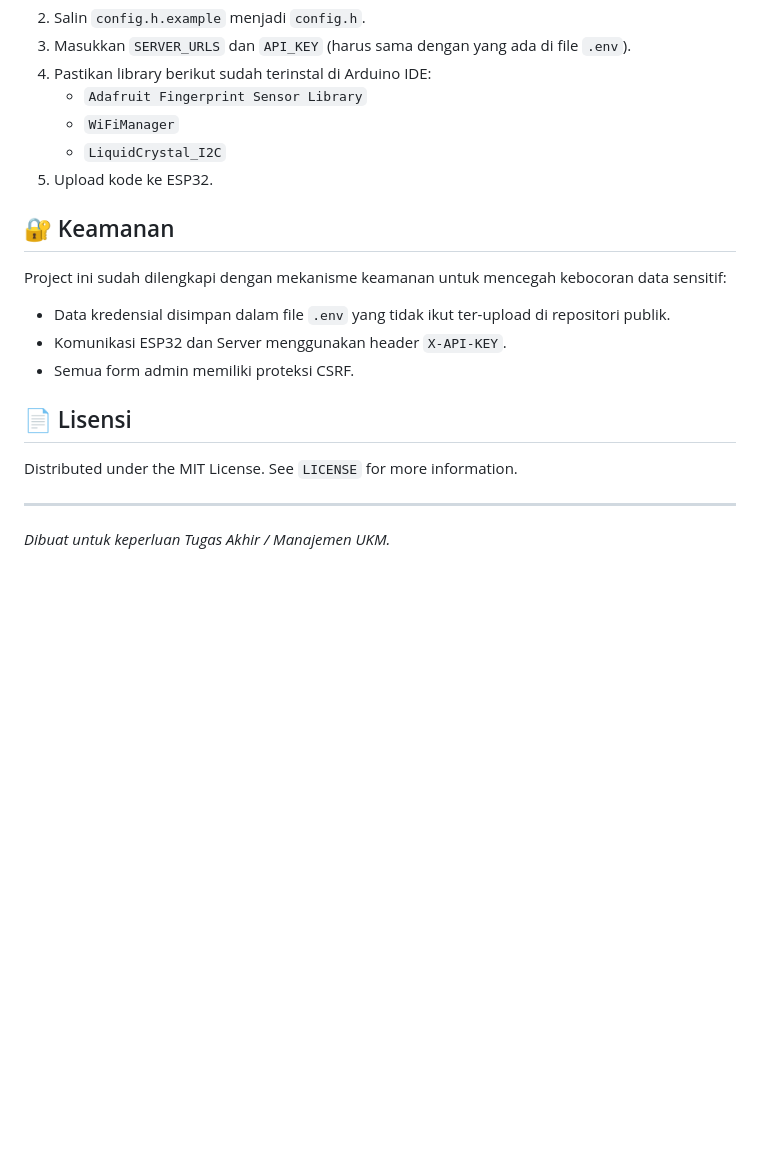
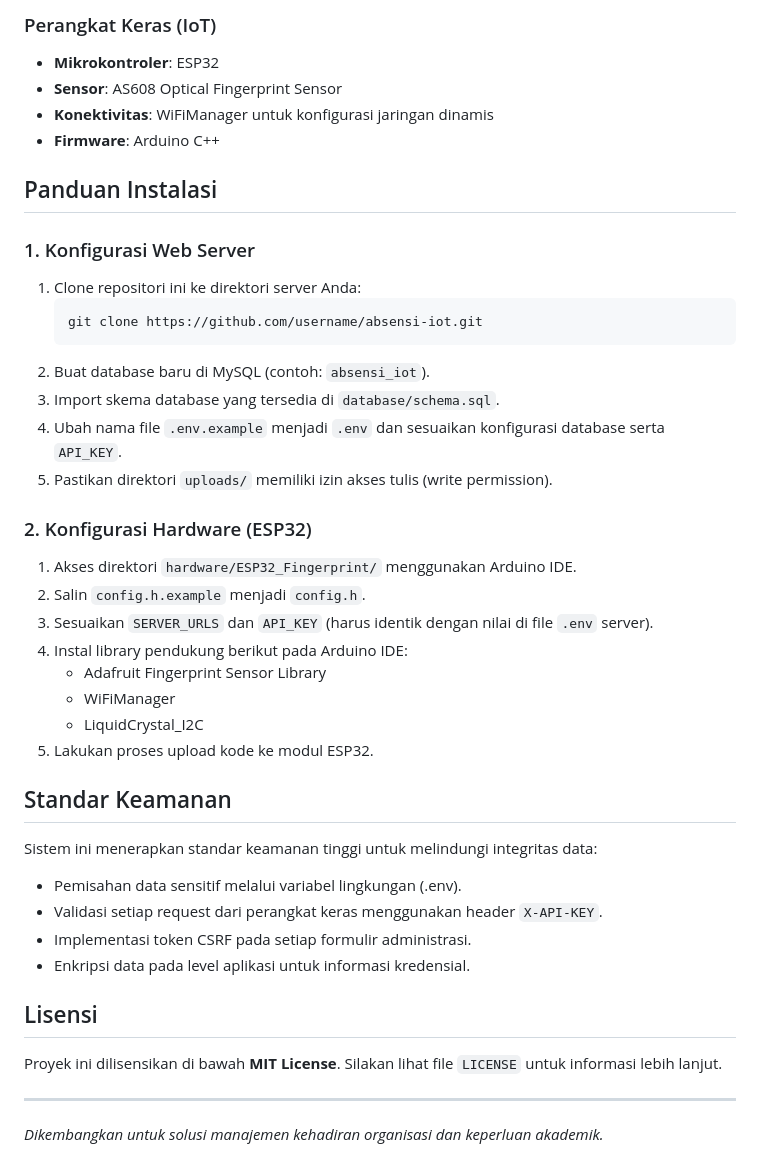
Before and after one commit to bufan354/manajemen_organisasi_ukm, a Markdown page: README.md, the part around the change printed below. Drawn GitHub-style; blank space fills up the shorter version.

````diff
--- a/README.md
+++ b/README.md
@@ -28,19 +32,42 @@ Sistem Absensi berbasis IoT yang menggabungkan perangkat keras ESP32, sensor sid
+### Perangkat Keras (IoT)
+*   **Mikrokontroler**: ESP32
+*   **Sensor**: AS608 Optical Fingerprint Sensor
+*   **Konektivitas**: WiFiManager untuk konfigurasi jaringan dinamis
+*   **Firmware**: Arduino C++
+
+## Panduan Instalasi
+
+### 1. Konfigurasi Web Server
+1. Clone repositori ini ke direktori server Anda:
+   ```bash
+   git clone https://github.com/username/absensi-iot.git
+   ```
+2. Buat database baru di MySQL (contoh: `absensi_iot`).
+3. Import skema database yang tersedia di `database/schema.sql`.
+4. Ubah nama file `.env.example` menjadi `.env` dan sesuaikan konfigurasi database serta `API_KEY`.
+5. Pastikan direktori `uploads/` memiliki izin akses tulis (write permission).
+
+### 2. Konfigurasi Hardware (ESP32)
+1. Akses direktori `hardware/ESP32_Fingerprint/` menggunakan Arduino IDE.
 2. Salin `config.h.example` menjadi `config.h`.
-3. Masukkan `SERVER_URLS` dan `API_KEY` (harus sama dengan yang ada di file `.env`).
-4. Pastikan library berikut sudah terinstal di Arduino IDE:
-   - `Adafruit Fingerprint Sensor Library`
-   - `WiFiManager`
-   - `LiquidCrystal_I2C`
-5. Upload kode ke ESP32.
+3. Sesuaikan `SERVER_URLS` dan `API_KEY` (harus identik dengan nilai di file `.env` server).
+4. Instal library pendukung berikut pada Arduino IDE:
+   *   Adafruit Fingerprint Sensor Library
+   *   WiFiManager
+   *   LiquidCrystal_I2C
+5. Lakukan proses upload kode ke modul ESP32.
 
-## 🔐 Keamanan
-Project ini sudah dilengkapi dengan mekanisme keamanan untuk mencegah kebocoran data sensitif:
-- Data kredensial disimpan dalam file `.env` yang tidak ikut ter-upload di repositori publik.
-- Komunikasi ESP32 dan Server menggunakan header `X-API-KEY`.
-- Semua form admin memiliki proteksi CSRF.
+## Standar Keamanan
 
-## 📄 Lisensi
-Distributed under the MIT License. See `LICENSE` for more information.
+Sistem ini menerapkan standar keamanan tinggi untuk melindungi integritas data:
+*   Pemisahan data sensitif melalui variabel lingkungan (.env).
+*   Validasi setiap request dari perangkat keras menggunakan header `X-API-KEY`.
+*   Implementasi token CSRF pada setiap formulir administrasi.
+*   Enkripsi data pada level aplikasi untuk informasi kredensial.
+
+## Lisensi
+
+Proyek ini dilisensikan di bawah **MIT License**. Silakan lihat file `LICENSE` untuk informasi lebih lanjut.
 
 ---
-*Dibuat untuk keperluan Tugas Akhir / Manajemen UKM.*
+*Dikembangkan untuk solusi manajemen kehadiran organisasi dan keperluan akademik.*
````
Also changed, not shown: other parts of README.md (+25 -21 lines), assets/common/img/dashboard_mockup.png (added).
